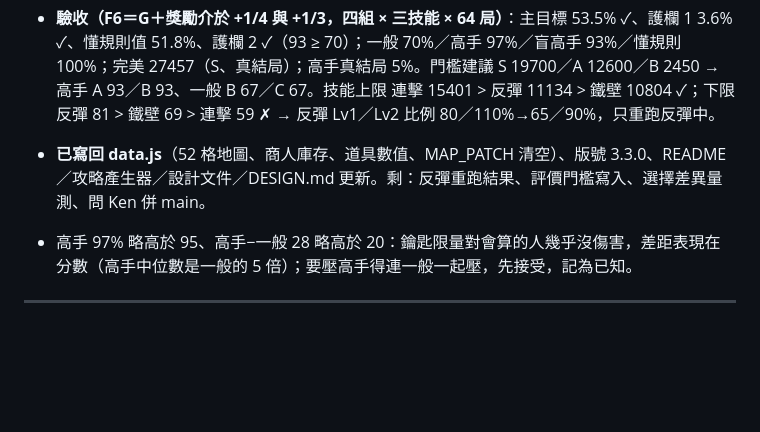
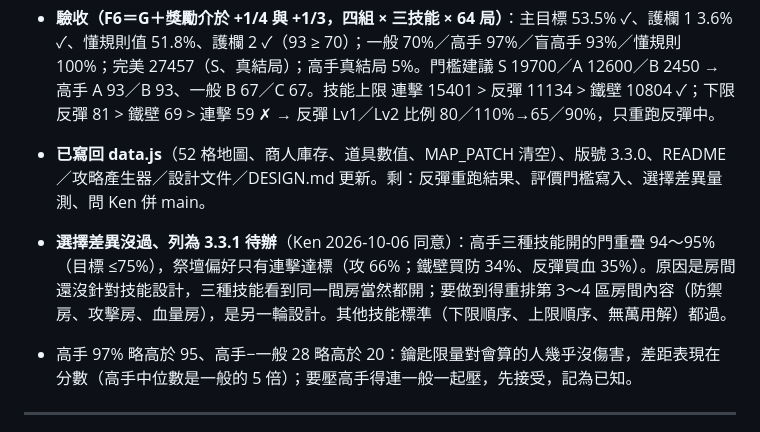
Before and after one commit to agan0617/MagicTower, a Markdown page: docs/strategy-depth-plan.md, the part around the change. Rendered like a GitHub page; blank space fills up the shorter version.

Commit message:
技能「選擇差異」列為 3.3.1 待辦（Ken 同意）：開門重疊 94～95%、祭壇偏好只有連擊達標，房間還沒針對技能設計；反彈定 76／105% 的理由寫進 DESIGN.md
Co-Authored-By: Claude Fable 5.1 <noreply@anthropic.com>

```diff
--- a/docs/strategy-depth-plan.md
+++ b/docs/strategy-depth-plan.md
@@ -181,6 +181,7 @@
 - 待修：一般 73%／高手 100% 都比目標高一點（獎勵 +1/4 的版本一般 53%），驗收用中間值；一般下限的技能順序反了（反彈 90 > 鐵壁 65 > 連擊 65）；高手真結局 12%（金鑰匙 4 把對 5 扇金門變成真取捨），S 會稀少，門檻重算時一起看。
 - **驗收（F6＝G＋獎勵介於 +1/4 與 +1/3，四組 × 三技能 × 64 局）**：主目標 53.5% ✓、護欄 1 3.6% ✓、懂規則值 51.8%、護欄 2 ✓（93 ≥ 70）；一般 70%／高手 97%／盲高手 93%／懂規則 100%；完美 27457（S、真結局）；高手真結局 5%。門檻建議 S 19700／A 12600／B 2450 → 高手 A 93／B 93、一般 B 67／C 67。技能上限 連擊 15401 > 反彈 11134 > 鐵壁 10804 ✓；下限 反彈 81 > 鐵壁 69 > 連擊 59 ✗ → 反彈 Lv1／Lv2 比例 80／110%→65／90%，只重跑反彈中。
 - **已寫回 data.js**（52 格地圖、商人庫存、道具數值、MAP_PATCH 清空）、版號 3.3.0、README／攻略產生器／設計文件／DESIGN.md 更新。剩：反彈重跑結果、評價門檻寫入、選擇差異量測、問 Ken 併 main。
+- **選擇差異沒過、列為 3.3.1 待辦**（Ken 2026-10-06 同意）：高手三種技能開的門重疊 94～95%（目標 ≤75%），祭壇偏好只有連擊達標（攻 66%；鐵壁買防 34%、反彈買血 35%）。原因是房間還沒針對技能設計，三種技能看到同一間房當然都開；要做到得重排第 3～4 區房間內容（防禦房、攻擊房、血量房），是另一輪設計。其他技能標準（下限順序、上限順序、無萬用解）都過。
 - 高手 97% 略高於 95、高手−一般 28 略高於 20：鑰匙限量對會算的人幾乎沒傷害，差距表現在分數（高手中位數是一般的 5 倍）；要壓高手得連一般一起壓，先接受，記為已知。
 
 ---
```
Also changed, not shown: docs/DESIGN.md (+1 -1 lines).
